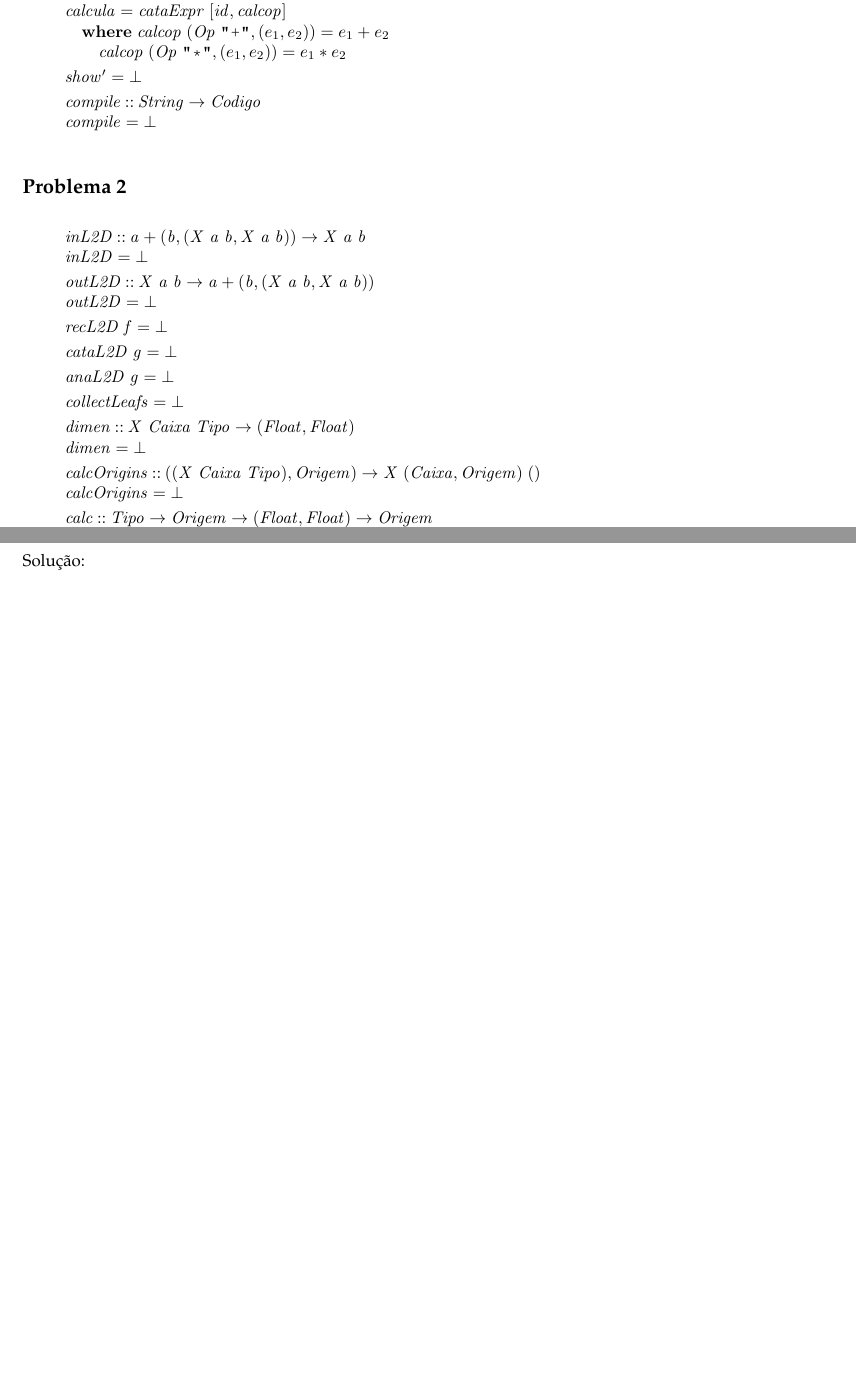
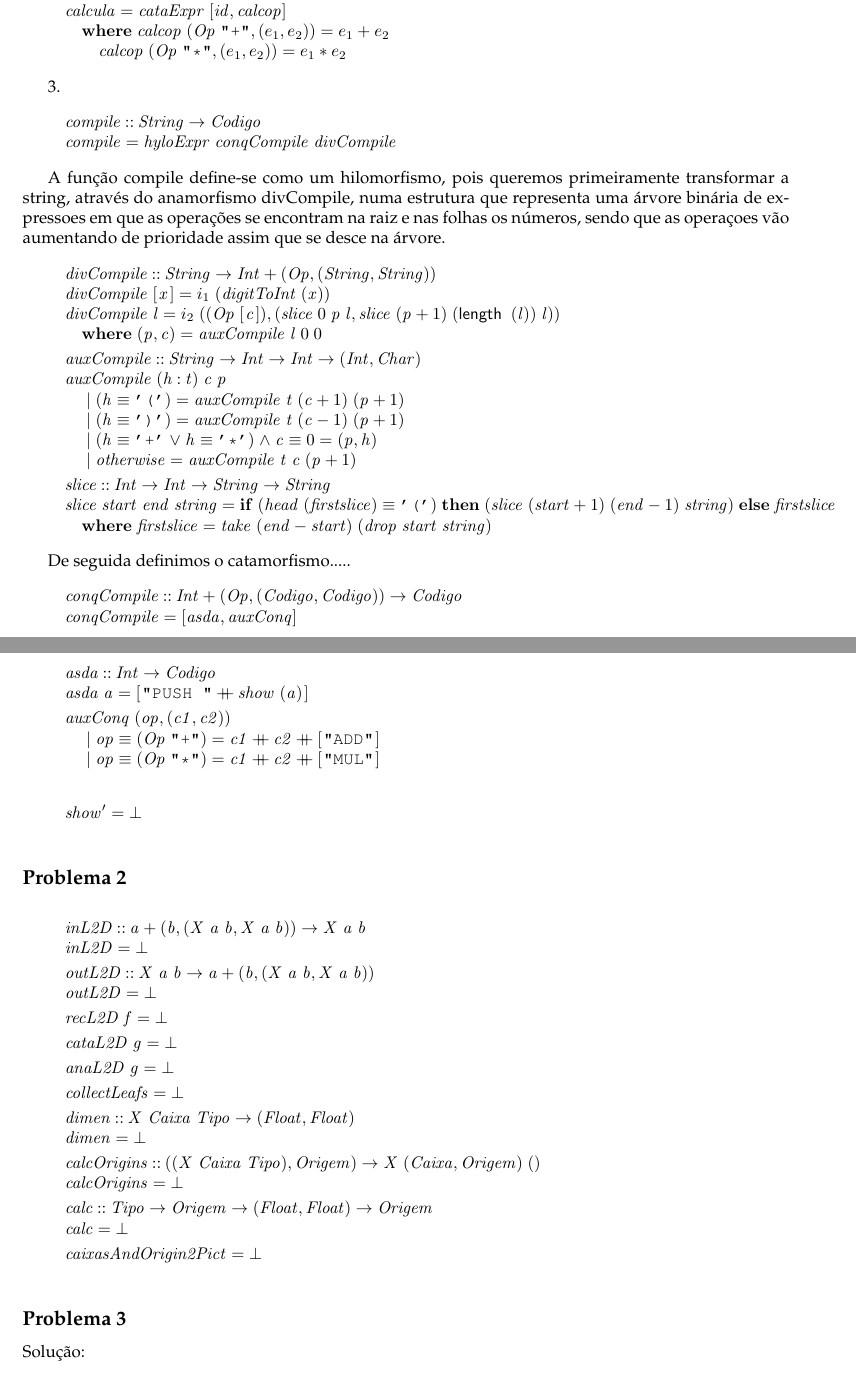
Before and after one commit to ricardobp97/CP-1819, a LaTeX document (cp1819t/cp1819t.tex): two parts of pages 15 and 16 of 18 before the commit and two parts of pages 15 and 16 of 19 after it, joined at a grey line, cut so that both start at the same text, the shorter picture padded with empty space. Compiled offline with pdfLaTeX.

Commit message:
problema 1.3- compile

```diff
--- a/cp1819t/cp1819t.tex
+++ b/cp1819t/cp1819t.tex
@@ -1859,12 +1859,92 @@ calcula definido como catamorfismo visto que o que pretendemos é perder informa
 \\
 \>[15]{}\hsindent{6}{}\<[21]%
 \>[21]{}\Varid{calcop}\;(\Conid{Op}\;\text{\tt \char34 *\char34},(e_1 ,e_2 ))\mathrel{=}e_1 \mathbin{*}e_2 {}\<[E]%
-\\[\blanklineskip]%
+\ColumnHook
+\end{hscode}\resethooks
+
+3.
+
+\begin{hscode}\SaveRestoreHook
+\column{B}{@{}>{\hspre}l<{\hspost}@{}}%
+\column{E}{@{}>{\hspre}l<{\hspost}@{}}%
+\>[B]{}\Varid{compile}\mathbin{::}\Conid{String}\to \Conid{Codigo}{}\<[E]%
+\\
+\>[B]{}\Varid{compile}\mathrel{=}\Varid{hyloExpr}\;\Varid{conqCompile}\;\Varid{divCompile}{}\<[E]%
+\ColumnHook
+\end{hscode}\resethooks
+
+A função compile define-se como um hilomorfismo, pois queremos primeiramente transformar a string, através do anamorfismo divCompile, numa estrutura que representa uma árvore binária de expressoes em que as operações se encontram na raiz e nas folhas os números, sendo que as operaçoes  vão aumentando de prioridade assim que se desce na árvore.
+
+\begin{hscode}\SaveRestoreHook
+\column{B}{@{}>{\hspre}l<{\hspost}@{}}%
+\column{5}{@{}>{\hspre}l<{\hspost}@{}}%
+\column{19}{@{}>{\hspre}l<{\hspost}@{}}%
+\column{E}{@{}>{\hspre}l<{\hspost}@{}}%
+\>[B]{}\Varid{divCompile}\mathbin{::}\Conid{String}\to \Conid{Int}+(\Conid{Op},(\Conid{String},\Conid{String})){}\<[E]%
+\\
+\>[B]{}\Varid{divCompile}\;[\mskip1.5mu \Varid{x}\mskip1.5mu]\mathrel{=}i_1\;(\Varid{digitToInt}\;(\Varid{x})){}\<[E]%
+\\
+\>[B]{}\Varid{divCompile}\;\Varid{l}\mathrel{=}i_2\;((\Conid{Op}\;[\mskip1.5mu \Varid{c}\mskip1.5mu]),(\Varid{slice}\;\mathrm{0}\;\Varid{p}\;\Varid{l},\Varid{slice}\;(\Varid{p}\mathbin{+}\mathrm{1})\;(\length \;(\Varid{l}))\;\Varid{l})){}\<[E]%
+\\
+\>[B]{}\hsindent{5}{}\<[5]%
+\>[5]{}\mathbf{where}\;(\Varid{p},\Varid{c})\mathrel{=}\Varid{auxCompile}\;\Varid{l}\;\mathrm{0}\;\mathrm{0}{}\<[E]%
+\\[\blanklineskip]%
+\>[B]{}\Varid{auxCompile}\mathbin{::}\Conid{String}\to \Conid{Int}\to \Conid{Int}\to (\Conid{Int},\Conid{Char}){}\<[E]%
+\\
+\>[B]{}\Varid{auxCompile}\;(\Varid{h}\mathbin{:}\Varid{t})\;\Varid{c}\;\Varid{p}{}\<[E]%
+\\
+\>[B]{}\hsindent{19}{}\<[19]%
+\>[19]{}\mid (\Varid{h}\equiv \text{\tt '('})\mathrel{=}\Varid{auxCompile}\;\Varid{t}\;(\Varid{c}\mathbin{+}\mathrm{1})\;(\Varid{p}\mathbin{+}\mathrm{1}){}\<[E]%
+\\
+\>[B]{}\hsindent{19}{}\<[19]%
+\>[19]{}\mid (\Varid{h}\equiv \text{\tt ')'})\mathrel{=}\Varid{auxCompile}\;\Varid{t}\;(\Varid{c}\mathbin{-}\mathrm{1})\;(\Varid{p}\mathbin{+}\mathrm{1}){}\<[E]%
+\\
+\>[B]{}\hsindent{19}{}\<[19]%
+\>[19]{}\mid (\Varid{h}\equiv \text{\tt '+'}\mathrel{\vee}\Varid{h}\equiv \text{\tt '*'})\mathrel{\wedge}\Varid{c}\equiv \mathrm{0}\mathrel{=}(\Varid{p},\Varid{h}){}\<[E]%
+\\
+\>[B]{}\hsindent{19}{}\<[19]%
+\>[19]{}\mid \Varid{otherwise}\mathrel{=}\Varid{auxCompile}\;\Varid{t}\;\Varid{c}\;(\Varid{p}\mathbin{+}\mathrm{1}){}\<[E]%
+\\[\blanklineskip]%
+\>[B]{}\Varid{slice}\mathbin{::}\Conid{Int}\to \Conid{Int}\to \Conid{String}\to \Conid{String}{}\<[E]%
+\\
+\>[B]{}\Varid{slice}\;\Varid{start}\;\Varid{end}\;\Varid{string}\mathrel{=}\mathbf{if}\;(\Varid{head}\;(\Varid{firstslice})\equiv \text{\tt '('})\;\mathbf{then}\;(\Varid{slice}\;(\Varid{start}\mathbin{+}\mathrm{1})\;(\Varid{end}\mathbin{-}\mathrm{1})\;\Varid{string})\;\mathbf{else}\;\Varid{firstslice}{}\<[E]%
+\\
+\>[B]{}\hsindent{5}{}\<[5]%
+\>[5]{}\mathbf{where}\;\Varid{firstslice}\mathrel{=}\Varid{take}\;(\Varid{end}\mathbin{-}\Varid{start})\;(\Varid{drop}\;\Varid{start}\;\Varid{string}){}\<[E]%
+\ColumnHook
+\end{hscode}\resethooks
+
+De seguida definimos o catamorfismo.....
+
+\begin{hscode}\SaveRestoreHook
+\column{B}{@{}>{\hspre}l<{\hspost}@{}}%
+\column{14}{@{}>{\hspre}l<{\hspost}@{}}%
+\column{19}{@{}>{\hspre}l<{\hspost}@{}}%
+\column{E}{@{}>{\hspre}l<{\hspost}@{}}%
+\>[B]{}\Varid{conqCompile}\mathbin{::}\Conid{Int}+(\Conid{Op},(\Conid{Codigo},\Conid{Codigo}))\to \Conid{Codigo}{}\<[E]%
+\\
+\>[B]{}\Varid{conqCompile}{}\<[14]%
+\>[14]{}\mathrel{=}\alt{\Varid{asda}}{\Varid{auxConq}}{}\<[E]%
+\\[\blanklineskip]%
+\>[B]{}\Varid{asda}\mathbin{::}\Conid{Int}\to \Conid{Codigo}{}\<[E]%
+\\
+\>[B]{}\Varid{asda}\;\Varid{a}\mathrel{=}[\mskip1.5mu \text{\tt \char34 PUSH~\char34}\plus \Varid{show}\;(\Varid{a})\mskip1.5mu]{}\<[E]%
+\\[\blanklineskip]%
+\>[B]{}\Varid{auxConq}\;(\Varid{op},(\Varid{c1},\Varid{c2})){}\<[E]%
+\\
+\>[B]{}\hsindent{19}{}\<[19]%
+\>[19]{}\mid \Varid{op}\equiv (\Conid{Op}\;\text{\tt \char34 +\char34})\mathrel{=}\Varid{c1}\plus \Varid{c2}\plus [\mskip1.5mu \text{\tt \char34 ADD\char34}\mskip1.5mu]{}\<[E]%
+\\
+\>[B]{}\hsindent{19}{}\<[19]%
+\>[19]{}\mid \Varid{op}\equiv (\Conid{Op}\;\text{\tt \char34 *\char34})\mathrel{=}\Varid{c1}\plus \Varid{c2}\plus [\mskip1.5mu \text{\tt \char34 MUL\char34}\mskip1.5mu]{}\<[E]%
+\ColumnHook
+\end{hscode}\resethooks
+
+
+\begin{hscode}\SaveRestoreHook
+\column{B}{@{}>{\hspre}l<{\hspost}@{}}%
+\column{E}{@{}>{\hspre}l<{\hspost}@{}}%
 \>[B]{}\Varid{show'}\mathrel{=}\bot {}\<[E]%
-\\[\blanklineskip]%
-\>[B]{}\Varid{compile}\mathbin{::}\Conid{String}\to \Conid{Codigo}{}\<[E]%
-\\
-\>[B]{}\Varid{compile}\mathrel{=}\bot {}\<[E]%
 \ColumnHook
 \end{hscode}\resethooks
 
```
Also changed, not shown: cp1819t/cp1819t.pdf, 3 other files.
